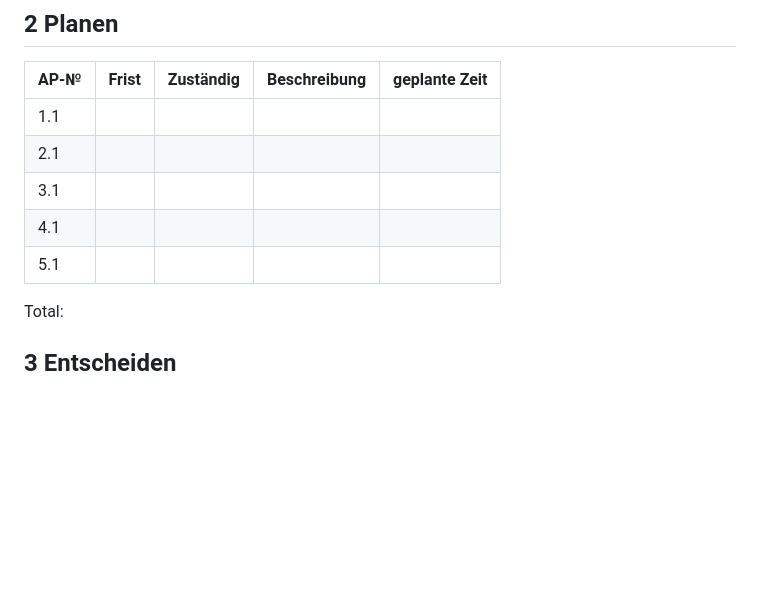
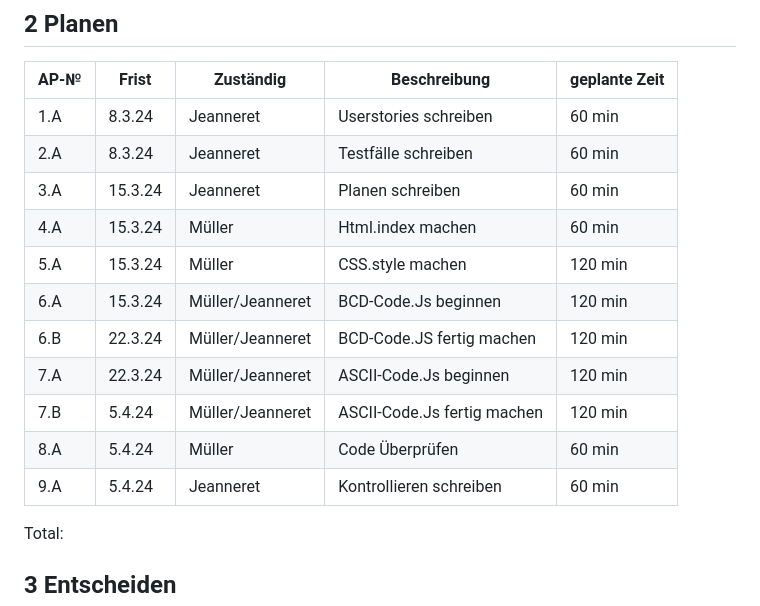
Before and after one commit to DaMu14/Binaercode, a Markdown page: Projektdokumentation.md, the part around the change. Rendered like a GitHub page; blank space fills up the shorter version.

```diff
--- a/Projektdokumentation.md
+++ b/Projektdokumentation.md
@@ -47,11 +47,18 @@ In diesem Projekt entwickeln wir eine Anwendung, mit der man Binärcode ineinand
 
 | AP-№ | Frist      | Zuständig   | Beschreibung                  | geplante Zeit |
 | ---- | ---------- | ----------- | ----------------------------- | ------------- |
-|  1.1 |            |             |                               |               |
-|  2.1 |            |             |                               |               |
-|  3.1 |            |             |                               |               |
-|  4.1 |            |             |                               |               |
-|  5.1 |            |             |                               |               |
+|  1.A | 8.3.24     | Jeanneret   | Userstories schreiben         |  60 min       |
+|  2.A | 8.3.24     | Jeanneret   | Testfälle schreiben           |  60 min       |
+|  3.A | 15.3.24    | Jeanneret   | Planen schreiben              |  60 min       |
+|  4.A | 15.3.24    | Müller      | Html.index machen             |  60 min       |
+|  5.A | 15.3.24    | Müller      | CSS.style machen              |  120 min      |
+|  6.A | 15.3.24    | Müller/Jeanneret| BCD-Code.Js beginnen      |  120 min      |
+|  6.B | 22.3.24    | Müller/Jeanneret| BCD-Code.JS fertig machen |  120 min      |
+|  7.A | 22.3.24    | Müller/Jeanneret| ASCII-Code.Js beginnen    |  120 min      |
+|  7.B | 5.4.24     | Müller/Jeanneret| ASCII-Code.Js fertig machen| 120 min      |
+|  8.A | 5.4.24     | Müller      | Code Überprüfen               |  60 min       |
+|  9.A | 5.4.24     | Jeanneret   | Kontrollieren schreiben       |  60 min       |
+
 
 Total:
 
```
